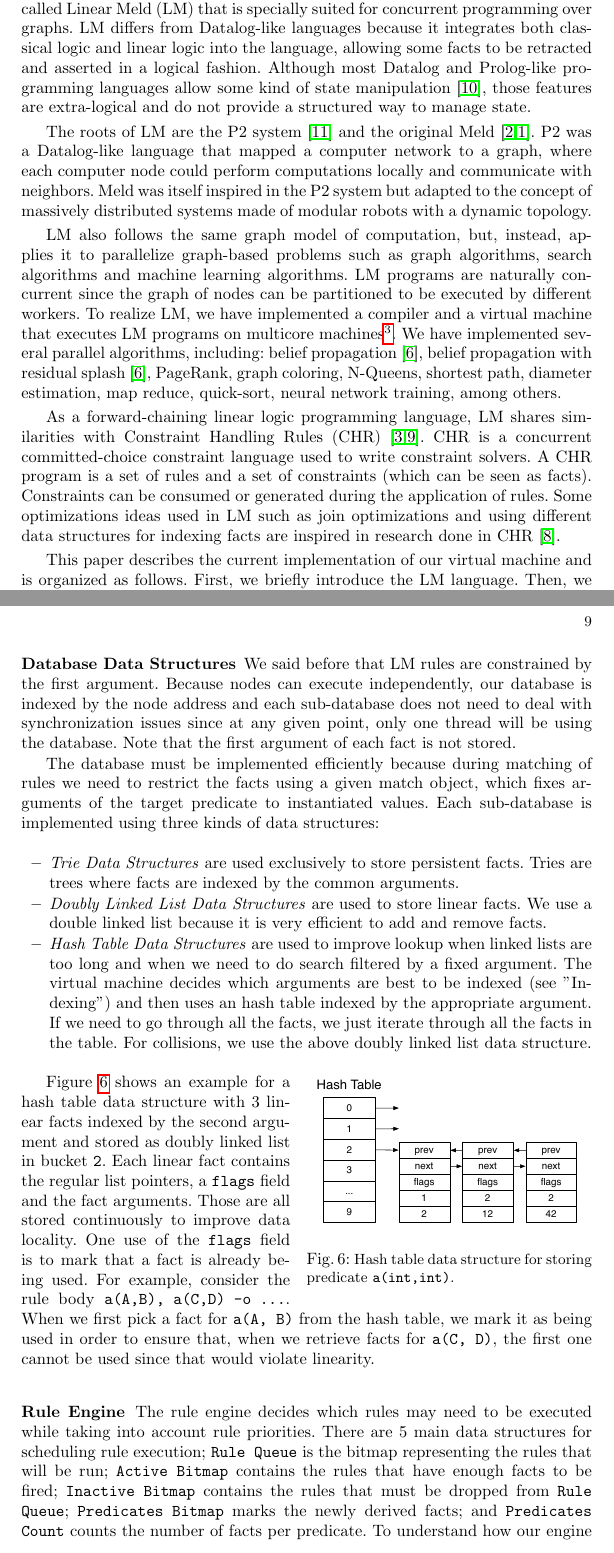
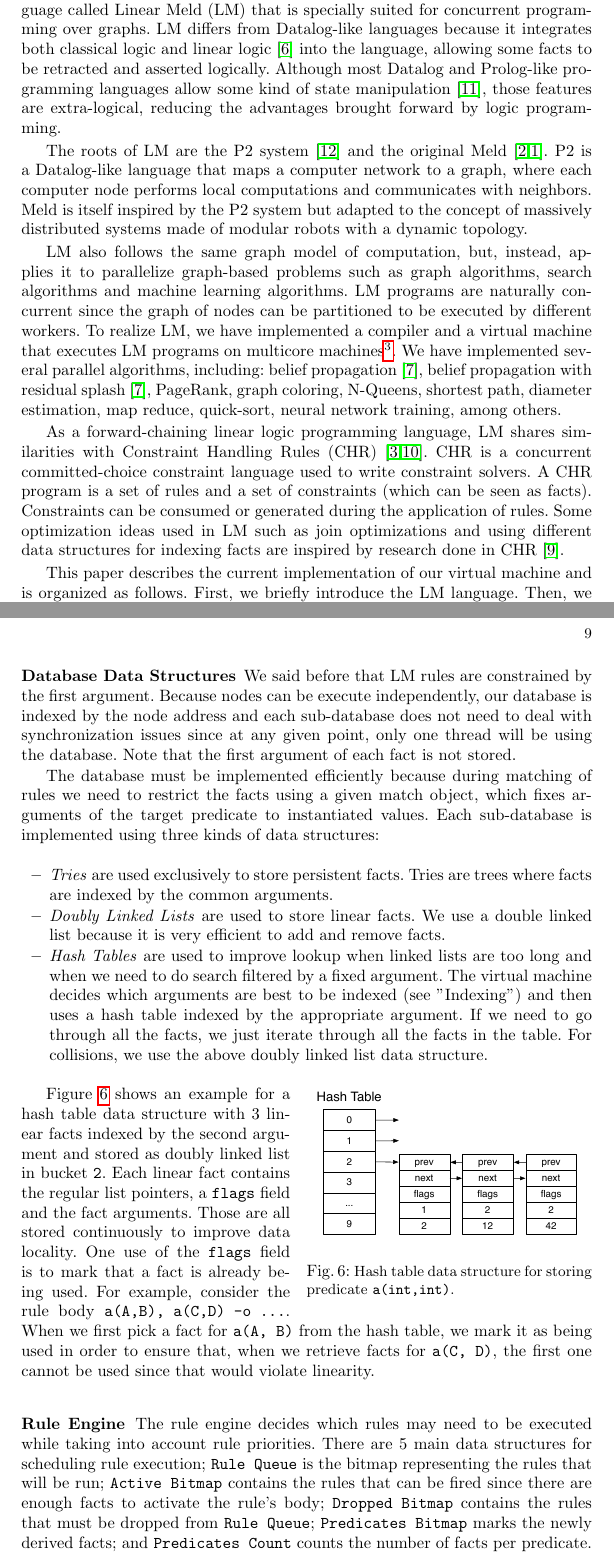
Before and after one commit to flavioc/CICLOPS2014, a LaTeX paper (paper.tex, which reads introduction.tex, virtual_machine.tex): two parts of pages 2 and 9 of 15, joined at a grey line, cut so that both start at the same text. Compiled offline with pdfLaTeX.

Commit message:
Fixed some typos (from the reviews). Updated Figure 2.

```diff
--- a/introduction.tex
+++ b/introduction.tex
@@ -18,14 +18,14 @@ A popular forward-chaining programming language is Datalog~\cite{Ramakrishnan93a
 
 In this paper, we present a new forward-chaining logic programming language called Linear Meld (LM) that is specially suited
 for concurrent programming over graphs. LM differs from Datalog-like languages because it integrates both classical
-logic and linear logic into the language, allowing some facts to be retracted and asserted in a logical fashion. Although most
+logic and linear logic~\cite{girard-87} into the language, allowing some facts to be retracted and asserted logically. Although most
 Datalog and Prolog-like programming languages allow some kind of state manipulation~\cite{Liu98extendingdatalog}, those features
-are extra-logical and do not provide a structured way to manage state.
+are extra-logical, reducing the advantages brought forward by logic programming.
 
 The roots of LM are the P2 system~\cite{Loo-condie-garofalakis-p2} and the original Meld~\cite{ashley-rollman-derosa-iros07wksp,ashley-rollman-iclp09}.
-P2 was a Datalog-like language that mapped a computer network
-to a graph, where each computer node could perform computations locally and communicate with neighbors.
-Meld was itself inspired in the P2 system but adapted to the concept of massively distributed systems
+P2 is a Datalog-like language that maps a computer network
+to a graph, where each computer node performs local computations and communicates with neighbors.
+Meld is itself inspired by the P2 system but adapted to the concept of massively distributed systems
 made of modular robots with a dynamic topology.
 
 LM also follows the same graph model of computation, but, instead, applies it to parallelize graph-based problems such as
@@ -50,8 +50,8 @@ and provides several schedulers to dictate the order of node execution.
 As a forward-chaining linear logic programming language, LM shares similarities with Constraint Handling Rules (CHR)~\cite{Betz:2005kx,DBLP:journals/corr/abs-1006-3039}.
 CHR is a concurrent committed-choice constraint language used to write constraint solvers. A CHR program is a set of rules and
 a set of constraints (which can be seen as facts). Constraints can be consumed or generated during the application of rules.
-Some optimizations ideas used in LM such as join optimizations and using different data structures for indexing facts
-are inspired in research done in CHR~\cite{DBLP:journals/corr/cs-PL-0408025}.
+Some optimization ideas used in LM such as join optimizations and using different data structures for indexing facts
+are inspired by research done in CHR~\cite{DBLP:journals/corr/cs-PL-0408025}.
 
 
 
--- a/virtual_machine.tex
+++ b/virtual_machine.tex
@@ -148,7 +148,7 @@ We use a \texttt{flags} field to mark updated nodes (presented next).
 
 \subsubsection{Database Data Structures}\label{sec:database}
 
-We said before that LM rules are constrained by the first argument. Because nodes can execute
+We said before that LM rules are constrained by the first argument. Because nodes can be execute
 independently, our database is indexed by the node address and each sub-database does not
 need to deal with synchronization issues since at any given point, only one thread will be using
 the database. Note that the first argument of each fact is not stored.
@@ -158,15 +158,15 @@ to restrict the facts using a given match object, which fixes arguments of the t
 Each sub-database is implemented using three kinds of data structures:
 
 \begin{itemize}
-   \item \emph{Trie Data Structures} are used exclusively to store persistent facts.
+   \item \emph{Tries} are used exclusively to store persistent facts.
    Tries are trees where facts are indexed by the common arguments.
 
-   \item \emph{Doubly Linked List Data Structures} are used to store linear facts.
+   \item \emph{Doubly Linked Lists} are used to store linear facts.
    We use a double linked list because it is very efficient to add and remove facts.
 
-   \item \emph{Hash Table Data Structures} are used to improve lookup when linked lists are too long and when we need to do search filtered by a fixed argument. The virtual machine decides which arguments are best to be indexed
+   \item \emph{Hash Tables} are used to improve lookup when linked lists are too long and when we need to do search filtered by a fixed argument. The virtual machine decides which arguments are best to be indexed
    (see "Indexing") and then
-   uses an hash table indexed by the appropriate argument. If we need to go through all the facts, we just iterate through all the facts in the table. For collisions, we use the above doubly linked list data structure.
+   uses a hash table indexed by the appropriate argument. If we need to go through all the facts, we just iterate through all the facts in the table. For collisions, we use the above doubly linked list data structure.
 \end{itemize}
 
 \begin{wrapfigure}{r}{0.5\textwidth}
@@ -192,8 +192,8 @@ cannot be used since that would violate linearity.
 The rule engine decides which rules may need to be executed while taking into account rule priorities.
 There are 5 main data structures for scheduling rule execution;
 \texttt{Rule Queue} is the bitmap representing the rules that will be run;
-\texttt{Active Bitmap} contains the rules that have enough facts to be fired;
-\texttt{Inactive Bitmap} contains the rules that must be dropped from \texttt{Rule Queue};
+\texttt{Active Bitmap} contains the rules that can be fired since there are enough facts to activate the rule's body;
+\texttt{Dropped Bitmap} contains the rules that must be dropped from \texttt{Rule Queue};
 \texttt{Predicates Bitmap} marks the newly derived facts;
 and \texttt{Predicates Count} counts the number of facts per predicate.
 To understand how our engine works, consider the program in Fig.~\ref{code:5rules}.
```
Also changed, not shown: language.tex (+14 -16 lines), preliminary_results.tex (+1 -1 lines), btree_trace1.pdf, btree_trace2.pdf, btree_trace3.pdf, btree_trace4.pdf, introduction.tex (2 more changed lines), virtual_machine.tex (14 more changed lines), 4 other files.
